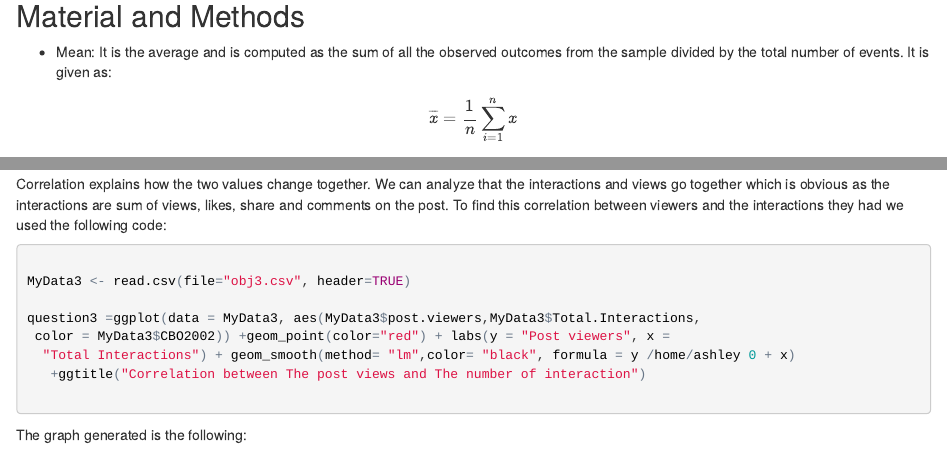
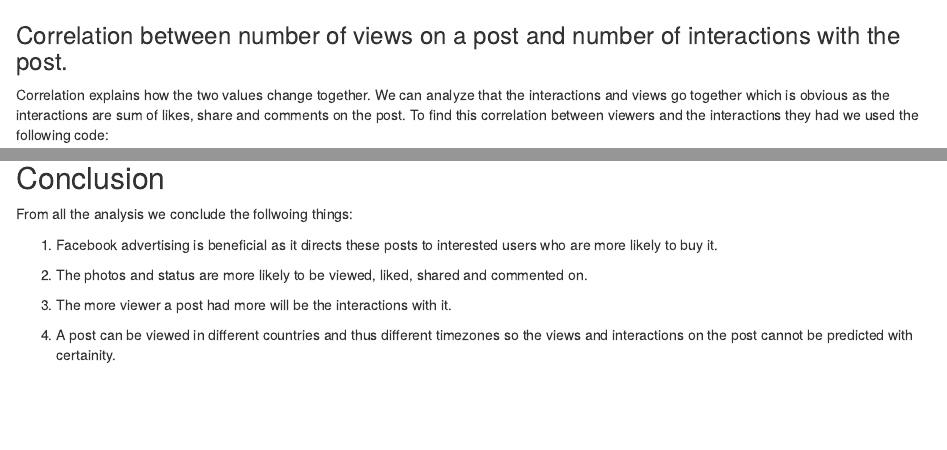
Before and after one commit to ash09/smpe-project, an R Markdown document (report/report.Rmd): the page in a window 1100 px wide, from 1040 px down before the commit and from 6360 px down after it, and a second part further down, joined at a grey line. The pictures show the output file report/report.html that the author committed with the source, opened offline.

Commit message:
conclusion added

````diff
--- a/report/report.Rmd
+++ b/report/report.Rmd
@@ -270,7 +270,8 @@
 
 
 ### Correlation between number of views on a post and number of interactions with the post.
-Correlation explains how the two values change together. We can analyze that the interactions and views go together which is obvious as the interactions are sum of  views, likes, share and comments on the post. To find this correlation between viewers and the interactions they had we used the following code:
+Correlation explains how the two values change together. We can analyze that the interactions and views go together which is obvious as the interactions are sum of likes, share and comments on the post. To find this correlation between viewers and the interactions they had we used the following code:
+
 
 ```r
 
@@ -339,3 +340,12 @@
 The posts of the cosmetic company can be viewed anywhere in the world. Since there are many timezone, it is impossible to predict when the average value of viewers and interactions will be high or low.
 
 ## Conclusion
+From all the analysis we conclude the follwoing things:
+
+1. Facebook advertising is beneficial as it directs these posts to interested users who are more likely to buy it.
+
+2. The photos and status are more likely to be viewed, liked, shared and commented on.
+
+3. The more viewer a post had more will be the interactions with it.
+
+4. A post can be viewed in different countries and thus different timezones so the views and interactions on the post cannot be predicted with certainity.
````
Also changed, not shown: report/report.html, results/obj3.png (deleted), results/obj3c.jpg (deleted), results/obj3c.png (added), results/obj5.png (deleted), report/report.Rmd (4 more changed lines), 1 other file.
